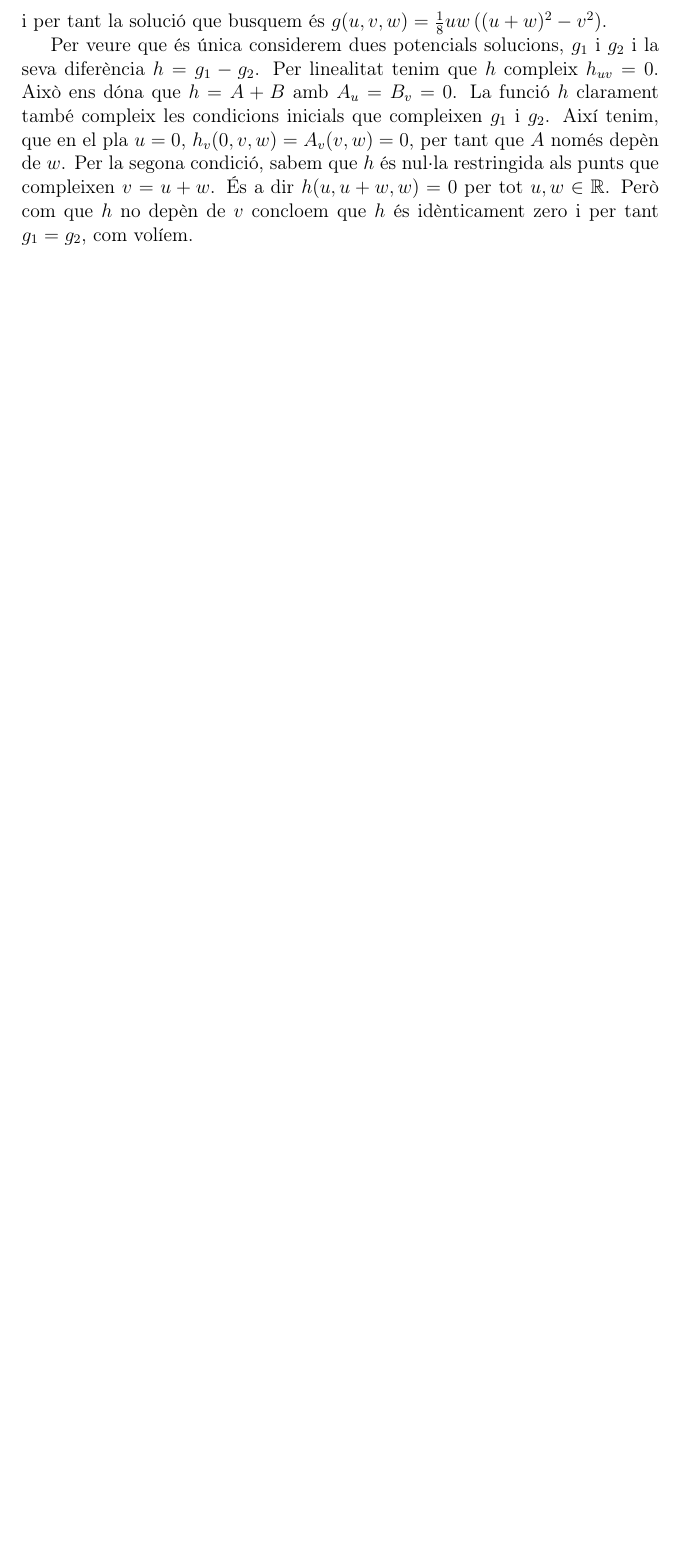
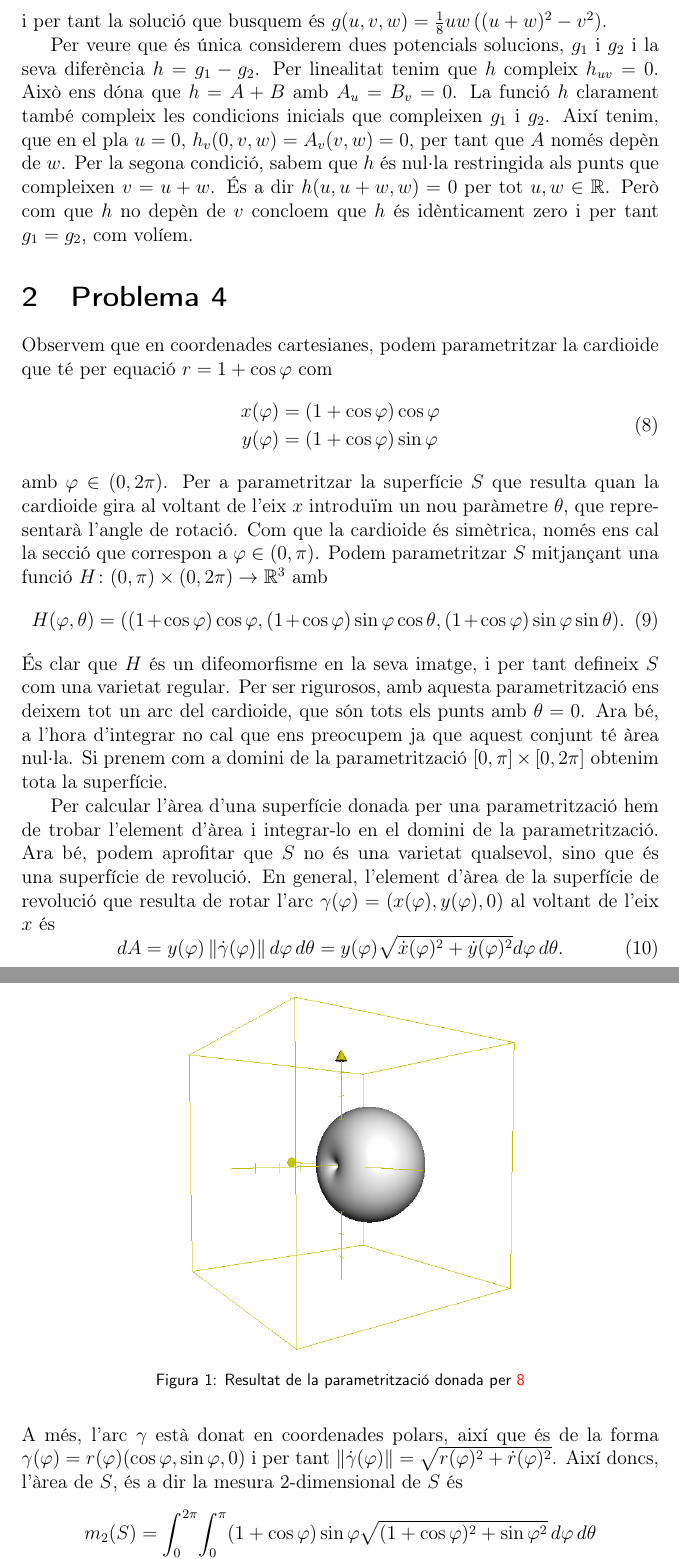
Before and after one commit to arnaumas/2017-segon, a LaTeX document (calcul/calcul-entrega-2.tex): part of page 3 of 3 before the commit and two parts of pages 3 and 4 of 5 after it, the two joined at a grey line, cut so that both start at the same text, the shorter picture padded with empty space. The pictures show the PDF file calcul/calcul-entrega-2.pdf that the author committed with the source.

Commit message:
Problema 4 acabat

```diff
--- a/calcul/calcul-entrega-2.tex
+++ b/calcul/calcul-entrega-2.tex
@@ -68,3 +69,41 @@ i per tant la solució que busquem és \( g(u,v,w) = \frac{1}{8}uw\left((u+w)^2
 
 Per veure que és única considerem dues potencials solucions, \( g_1 \) i \( g_2 \) i la seva diferència \( h = g_1 -g_2 \). Per linealitat tenim que \( h \) compleix \( h_{uv} = 0 \). Això ens dóna que \( h = A + B	\) amb \( A_u = B_v = 0 \). La funció \( h \) clarament també compleix les condicions inicials que compleixen \( g_1 \) i \( g_2 \). Així tenim, que en el pla \( u = 0 \), \( h_v(0,v,w) = A_v(v,w) = 0 \), per tant que \( A \) només depèn de \( w \). Per la segona condició, sabem que \( h \) és nul·la restringida als punts que compleixen \( v = u + w \). És a dir \( h(u,u+w,w) = 0 \) per tot \( u,w \in \R \). Però com que \( h \) no depèn de \( v \) concloem que \( h \) és idènticament zero i per tant \( g_1 = g_2 \), com volíem.
 
+\section{Problema 4} \label{sec:problema 4}
+Observem que en coordenades cartesianes, podem parametritzar la cardioide que té per equació \( r = 1 + \cos{\varphi} \) com
+\begin{equation}
+  \begin{aligned}
+    x(\varphi) &= (1 + \cos{\varphi})\cos{\varphi} \\
+    y(\varphi) &= (1 + \cos{\varphi})\sin{\varphi}
+  \end{aligned}
+	\label{eq:parametrització cardioide de revolució}
+\end{equation}
+amb \( \varphi \in (0, 2\pi) \). Per a parametritzar la superfície \( S \) que resulta quan la cardioide gira al voltant de l'eix \( x \) introduïm un nou paràmetre \( \theta \), que representarà l'angle de rotació. Com que la cardioide és simètrica, només ens cal la secció que correspon a \( \varphi \in (0, \pi) \). Podem parametritzar \( S \) mitjançant una funció \( H\colon (0,\pi) \times (0,2\pi) \to \R^3 \) amb
+\begin{equation}
+   H(\varphi,\theta) = ((1+\cos{\varphi})\cos{\varphi}, (1+\cos{\varphi})\sin{\varphi}\cos{\theta}, (1+\cos{\varphi})\sin{\varphi}\sin{\theta}). \label{eq:cardioide de revolució}
+\end{equation}
+És clar que \( H \) és un difeomorfisme en la seva imatge, i per tant defineix \( S \) com una varietat regular. Per ser rigurosos, amb aquesta parametrització ens deixem tot un arc del cardioide, que són tots els punts amb \( \theta = 0 \). Ara bé, a l'hora d'integrar no cal que ens preocupem ja que aquest conjunt té àrea nul·la. Si prenem com a domini de la parametrització \( [0,\pi] \times [0,2\pi] \)	obtenim tota la superfície.
+
+\begin{figure}[htb]
+  \centering
+  \includegraphics[scale = 0.4]{cardioide.jpg}
+ 	\caption{Resultat de la parametrització donada per \ref{eq:parametrització cardioide de revolució}}
+\end{figure}
+
+Per calcular l'àrea d'una superfície donada per una parametrització hem de trobar l'element d'àrea i integrar-lo en el domini de la parametrització. Ara bé, podem aprofitar que \( S \) no és una varietat qualsevol, sino que és una superfície de revolució. En general, l'element d'àrea de la superfície de revolució que resulta de rotar l'arc \( \gamma(\varphi) = (x(\varphi), y(\varphi), 0) \) al voltant de l'eix \( x \) és
+\begin{equation}
+  dA = y(\varphi)\norm{\dot{\gamma}(\varphi)} d\varphi \, d\theta = y(\varphi)\sqrt{\dot{x}(\varphi)^2 + \dot{y}(\varphi)^2} d\varphi \, d\theta.
+\end{equation}
+A més, l'arc \( \gamma \) està donat en coordenades polars, així que és de la forma \( \gamma(\varphi) = r(\varphi) (\cos{\varphi}, \sin{\varphi}, 0) \) i per tant \( \norm{\dot{\gamma}(\varphi)} = \sqrt{r(\varphi)^2 + \dot{r}(\varphi)^2} \). Així doncs, l'àrea de \( S \), és a dir la mesura 2-dimensional de \( S \) és
+\begin{align*}
+ 	m_2(S) &= \int_0^{2\pi} \! \int_0^\pi (1+\cos{\varphi})\sin{\varphi} \sqrt{(1+\cos{\varphi})^2 + \sin{\varphi}^2} \, d\varphi \, d\theta \\
+				 &= \int_0^{2\pi} \! \int_0^\pi (1+\cos{\varphi})\sin{\varphi} \sqrt{2(1 + \cos{\varphi})} \, d\varphi \, d\theta \\
+				 &= -2\pi\sqrt{2} \int_0^\pi (1 + \cos{\varphi})^{3/2} \sin{\varphi} \, d\varphi \\
+				 &= \left[-\dfrac{4\pi\sqrt{2}}{5} (1 + \cos{\varphi})^{5/2}\right]_0^\pi = \dfrac{32\pi}{5}
+\end{align*}
+
+Observem que el punt \( \left(\frac{1}{2}(1+\sqrt{2}),\frac{1}{2}(1+\sqrt{2})\right) \) és precisament la imatge de \( \varphi = \pi/4 \) al cardioide. Així doncs, l'òrbita d'aquest punt quan fem girar el cardioide per generar \( S \) és el conjunt de punts de la forma \( H(\pi/4, \theta) \) amb \( \theta \in [0, 2\pi] \). Si volem calcular el pla tangent a \( S \) en qualsevol d'aquests punts, cal que avaluem les derivades parcials de \( H \) en aquests punts. Tenim
+\begin{equation}
+	\dfrac{\partial}{\partial \varphi}(\theta,\varphi) = \partial_{\varphi}H(\varphi, \theta) = \begin{bmatrix}
+    -\sin{\varphi}(1 + 2\cos{\varphi}) \\
+    (\cos{\varphi} + \cos{\varphi}^2 - \sin{\varphi}^2)\sin{\theta} \\
@@ -70,0 +118,15 @@ Per veure que és única considerem dues potencials solucions, \( g_1 \) i \( g_
+    -\sin{\varphi}\sin{\theta}
+  \end{bmatrix} . \label{eq:parcial 2}
+\end{equation}
+
+El pla tangent a una superfície regular donada per una parametrització està generat per les derivades parcials de la parametrització. En els punts de l'òrbita que estem considerant ---és a dir, els punts amb \( \varphi = \pi/4 \)--- el pla tangent en funció de l'angle \( \theta \), \( \pi(\theta) \), està donat, com a subvarietat afí per
+\begin{align*}
+  \pi(\theta) &= H(\pi/4, \theta) + \left\langle \dfrac{\partial}{\partial \varphi}(\pi/4, \theta), \dfrac{\partial}{\partial \theta}(\pi/4, \theta) \right\rangle \\
+							&= \dfrac{1+\sqrt{2}}{2} (1, \sin{\theta}, \cos{\theta}) \\
+							& \quad +{} \left\langle \left(-\left(1+\sqrt{2}\right), \sin{\theta}, \cos{\theta}\right), (0, \cos{\theta}, -\sin{\theta}) \right\rangle \yestag \label{eq:multiplicar per escalars} .
+\end{align*}
+Al pas \ref{eq:multiplicar per escalars} s'ha dividit la parcial respecte de \( \theta \) per \( \frac{1}{\sqrt{2}}(1 + \sqrt{2}) \) i la parcial respecte de \( \varphi \) s'ha multiplicat per \( \sqrt{2} \). Fer això no afecta l'àlgebra lineal i alleugereix la notació.
+
+Si volem donar una equació pel pla, observem que el vector \[ u = \left(1, \left(1+\sqrt{2}\right)\sin{\theta},  \left(1+\sqrt{2}\right)\cos{\theta}\right) \] és de l'ortogonal de \( \pi(\theta) \). Per tant, l'equació del pla tangent és:
+\begin{equation*}
+	\inn{u}{(x,y,z) - H(\pi/4, \theta)}.
```
Also changed, not shown: calcul/calcul-entrega-2.pdf, calcul/cardioide.jpg (added), calcul/calcul-entrega-2.tex (17 more changed lines).
